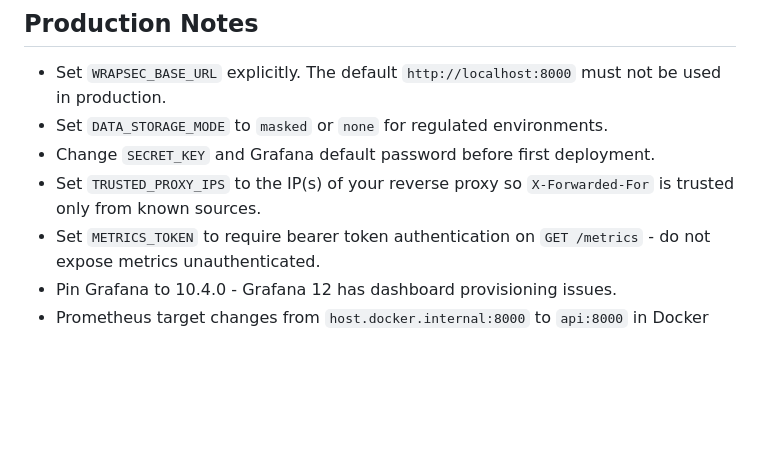
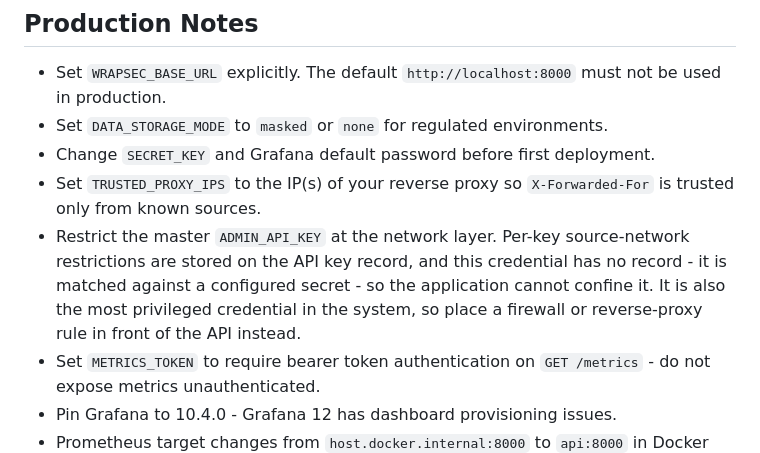
Before and after one commit to wrapsec/wrapsec, a Markdown page: README.md, the part around the change. GitHub-like rendering; blank space fills up the shorter version.

Commit message:
docs: tell operators to confine the admin key at the network layer
The security checklist covered every other credential control but not the one
credential none of them reach. A source-network restriction lives on an API key
record and the master key has none, so the application cannot confine it -- and
it is the most privileged credential in the system, which makes the omission
worth closing rather than leaving to be inferred.

```diff
--- a/README.md
+++ b/README.md
@@ -411,6 +411,7 @@ WrapSec is open-core. The detection pipeline, guardrails, proxy, audit trail, da
 - Set `DATA_STORAGE_MODE` to `masked` or `none` for regulated environments.
 - Change `SECRET_KEY` and Grafana default password before first deployment.
 - Set `TRUSTED_PROXY_IPS` to the IP(s) of your reverse proxy so `X-Forwarded-For` is trusted only from known sources.
+- Restrict the master `ADMIN_API_KEY` at the network layer. Per-key source-network restrictions are stored on the API key record, and this credential has no record - it is matched against a configured secret - so the application cannot confine it. It is also the most privileged credential in the system, so place a firewall or reverse-proxy rule in front of the API instead.
 - Set `METRICS_TOKEN` to require bearer token authentication on `GET /metrics` - do not expose metrics unauthenticated.
 - Pin Grafana to 10.4.0 - Grafana 12 has dashboard provisioning issues.
 - Prometheus target changes from `host.docker.internal:8000` to `api:8000` in Docker deployment.
```
